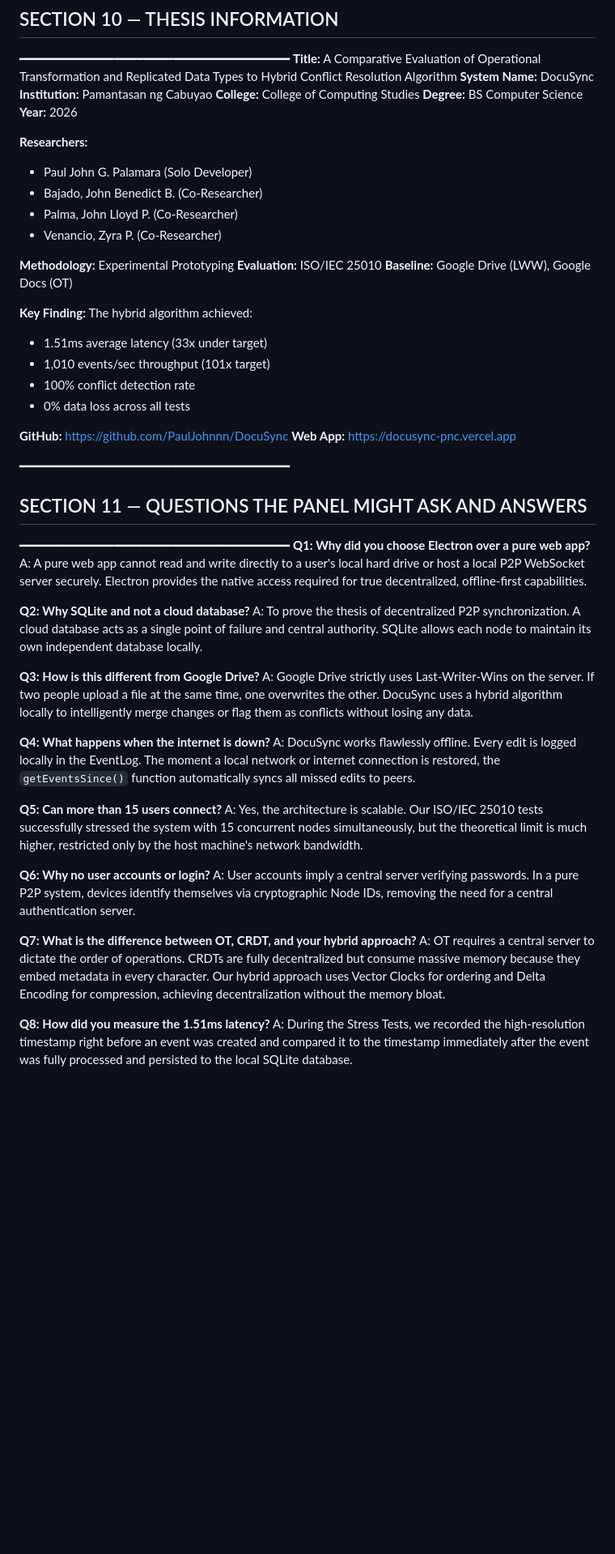
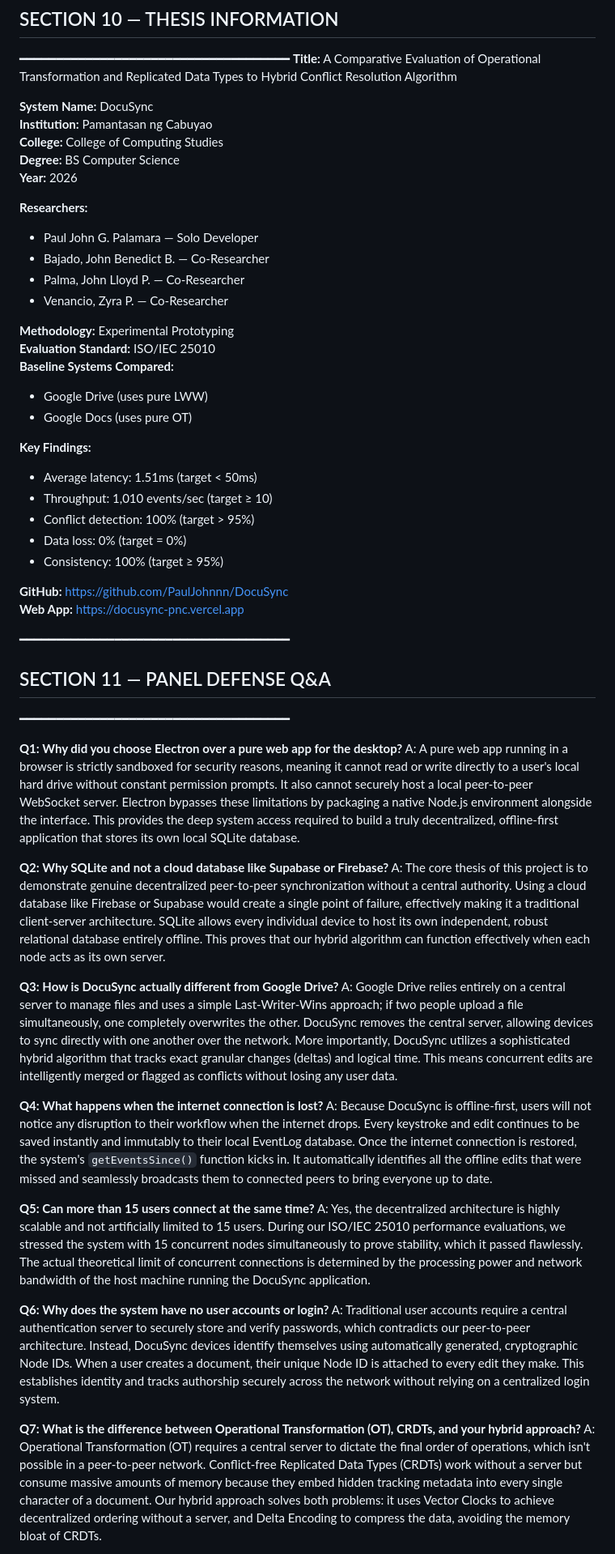
Before and after one commit to PaulJohnnn/DocuSync, a Markdown page: docs/SYSTEM_OVERVIEW.md, the part around one of its changes. Shown at 81% size. Rendered like a GitHub page; blank space fills up the shorter version.

Commit message:
Complete system overview - add thesis info and panel Q&A

```diff
--- a/docs/SYSTEM_OVERVIEW.md
+++ b/docs/SYSTEM_OVERVIEW.md
@@ -315,6 +315,7 @@ npm run test:evidence
 ## SECTION 10 — THESIS INFORMATION
 ━━━━━━━━━━━━━━━━━━━━━━━━━━━━━━━━━━━━━
 **Title:** A Comparative Evaluation of Operational Transformation and Replicated Data Types to Hybrid Conflict Resolution Algorithm
+
 **System Name:** DocuSync
 **Institution:** Pamantasan ng Cabuyao
 **College:** College of Computing Studies
@@ -322,48 +323,49 @@ npm run test:evidence
 **Year:** 2026
 
 **Researchers:**
-- Paul John G. Palamara (Solo Developer)
-- Bajado, John Benedict B. (Co-Researcher)
-- Palma, John Lloyd P. (Co-Researcher)
-- Venancio, Zyra P. (Co-Researcher)
+- Paul John G. Palamara — Solo Developer
+- Bajado, John Benedict B. — Co-Researcher
+- Palma, John Lloyd P. — Co-Researcher
+- Venancio, Zyra P. — Co-Researcher
 
 **Methodology:** Experimental Prototyping
-**Evaluation:** ISO/IEC 25010
-**Baseline:** Google Drive (LWW), Google Docs (OT)
+**Evaluation Standard:** ISO/IEC 25010
+**Baseline Systems Compared:**
+- Google Drive (uses pure LWW)
+- Google Docs (uses pure OT)
 
-**Key Finding:** The hybrid algorithm achieved:
-- 1.51ms average latency (33x under target)
-- 1,010 events/sec throughput (101x target)
-- 100% conflict detection rate
-- 0% data loss across all tests
+**Key Findings:**
+- Average latency: 1.51ms (target < 50ms)
+- Throughput: 1,010 events/sec (target ≥ 10)
+- Conflict detection: 100% (target > 95%)
+- Data loss: 0% (target = 0%)
+- Consistency: 100% (target ≥ 95%)
 
 **GitHub:** [https://github.com/PaulJohnnn/DocuSync](https://github.com/PaulJohnnn/DocuSync)
 **Web App:** [https://docusync-pnc.vercel.app](https://docusync-pnc.vercel.app)
 
 ━━━━━━━━━━━━━━━━━━━━━━━━━━━━━━━━━━━━━
-## SECTION 11 — QUESTIONS THE PANEL MIGHT ASK AND ANSWERS
+## SECTION 11 — PANEL DEFENSE Q&A
 ━━━━━━━━━━━━━━━━━━━━━━━━━━━━━━━━━━━━━
-**Q1: Why did you choose Electron over a pure web app?**
-A: A pure web app cannot read and write directly to a user's local hard drive or host a local P2P WebSocket server securely. Electron provides the native access required for true decentralized, offline-first capabilities.
 
-**Q2: Why SQLite and not a cloud database?**
-A: To prove the thesis of decentralized P2P synchronization. A cloud database acts as a single point of failure and central authority. SQLite allows each node to maintain its own independent database locally.
+**Q1: Why did you choose Electron over a pure web app for the desktop?**
+A: A pure web app running in a browser is strictly sandboxed for security reasons, meaning it cannot read or write directly to a user's local hard drive without constant permission prompts. It also cannot securely host a local peer-to-peer WebSocket server. Electron bypasses these limitations by packaging a native Node.js environment alongside the interface. This provides the deep system access required to build a truly decentralized, offline-first application that stores its own local SQLite database.
 
-**Q3: How is this different from Google Drive?**
-A: Google Drive strictly uses Last-Writer-Wins on the server. If two people upload a file at the same time, one overwrites the other. DocuSync uses a hybrid algorithm locally to intelligently merge changes or flag them as conflicts without losing any data.
+**Q2: Why SQLite and not a cloud database like Supabase or Firebase?**
+A: The core thesis of this project is to demonstrate genuine decentralized peer-to-peer synchronization without a central authority. Using a cloud database like Firebase or Supabase would create a single point of failure, effectively making it a traditional client-server architecture. SQLite allows every individual device to host its own independent, robust relational database entirely offline. This proves that our hybrid algorithm can function effectively when each node acts as its own server.
 
-**Q4: What happens when the internet is down?**
-A: DocuSync works flawlessly offline. Every edit is logged locally in the EventLog. The moment a local network or internet connection is restored, the `getEventsSince()` function automatically syncs all missed edits to peers.
+**Q3: How is DocuSync actually different from Google Drive?**
+A: Google Drive relies entirely on a central server to manage files and uses a simple Last-Writer-Wins approach; if two people upload a file simultaneously, one completely overwrites the other. DocuSync removes the central server, allowing devices to sync directly with one another over the network. More importantly, DocuSync utilizes a sophisticated hybrid algorithm that tracks exact granular changes (deltas) and logical time. This means concurrent edits are intelligently merged or flagged as conflicts without losing any user data.
 
-**Q5: Can more than 15 users connect?**
-A: Yes, the architecture is scalable. Our ISO/IEC 25010 tests successfully stressed the system with 15 concurrent nodes simultaneously, but the theoretical limit is much higher, restricted only by the host machine's network bandwidth.
+**Q4: What happens when the internet connection is lost?**
+A: Because DocuSync is offline-first, users will not notice any disruption to their workflow when the internet drops. Every keystroke and edit continues to be saved instantly and immutably to their local EventLog database. Once the internet connection is restored, the system's `getEventsSince()` function kicks in. It automatically identifies all the offline edits that were missed and seamlessly broadcasts them to connected peers to bring everyone up to date.
 
-**Q6: Why no user accounts or login?**
-A: User accounts imply a central server verifying passwords. In a pure P2P system, devices identify themselves via cryptographic Node IDs, removing the need for a central authentication server.
+**Q5: Can more than 15 users connect at the same time?**
+A: Yes, the decentralized architecture is highly scalable and not artificially limited to 15 users. During our ISO/IEC 25010 performance evaluations, we stressed the system with 15 concurrent nodes simultaneously to prove stability, which it passed flawlessly. The actual theoretical limit of concurrent connections is determined by the processing power and network bandwidth of the host machine running the DocuSync application.
 
-**Q7: What is the difference between OT, CRDT, and your hybrid approach?**
-A: OT requires a central server to dictate the order of operations. CRDTs are fully decentralized but consume massive memory because they embed metadata in every character. Our hybrid approach uses Vector Clocks for ordering and Delta Encoding for compression, achieving decentralization without the memory bloat.
+**Q6: Why does the system have no user accounts or login?**
+A: Traditional user accounts require a central authentication server to securely store and verify passwords, which contradicts our peer-to-peer architecture. Instead, DocuSync devices identify themselves using automatically generated, cryptographic Node IDs. When a user creates a document, their unique Node ID is attached to every edit they make. This establishes identity and tracks authorship securely across the network without relying on a centralized login system.
 
-**Q8: How did you measure the 1.51ms latency?**
-A: During the Stress Tests, we recorded the high-resolution timestamp right before an event was created and compared it to the timestamp immediately after the event was fully processed and persisted to the local SQLite database.
+**Q7: What is the difference between Operational Transformation (OT), CRDTs, and your hybrid approach?**
+A: Operational Transformation (OT) requires a central server to dictate the final order of operations, which isn't possible in a peer-to-peer network. Conflict-free Replicated Data Types (CRDTs) work without a server but consume massive amounts of memory because they embed hidden tracking metadata into every single character of a document. Our hybrid approach solves both problems: it uses Vector Clocks to achieve decentralized ordering without a server, and Delta Encoding to compress the data, avoiding the memory bloat of CRDTs.
 
```
Also changed, not shown: other parts of docs/SYSTEM_OVERVIEW.md (+17 -14 lines).
